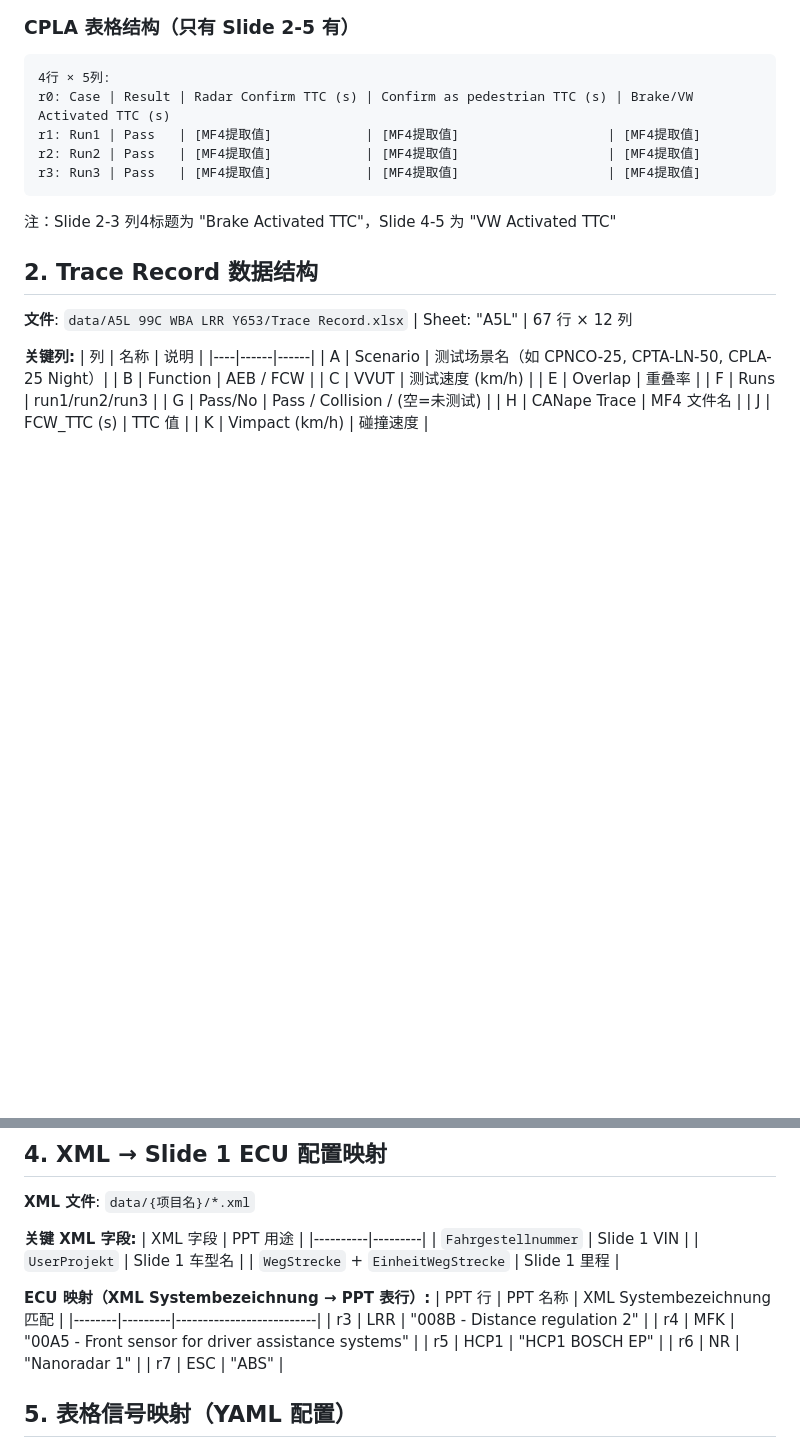
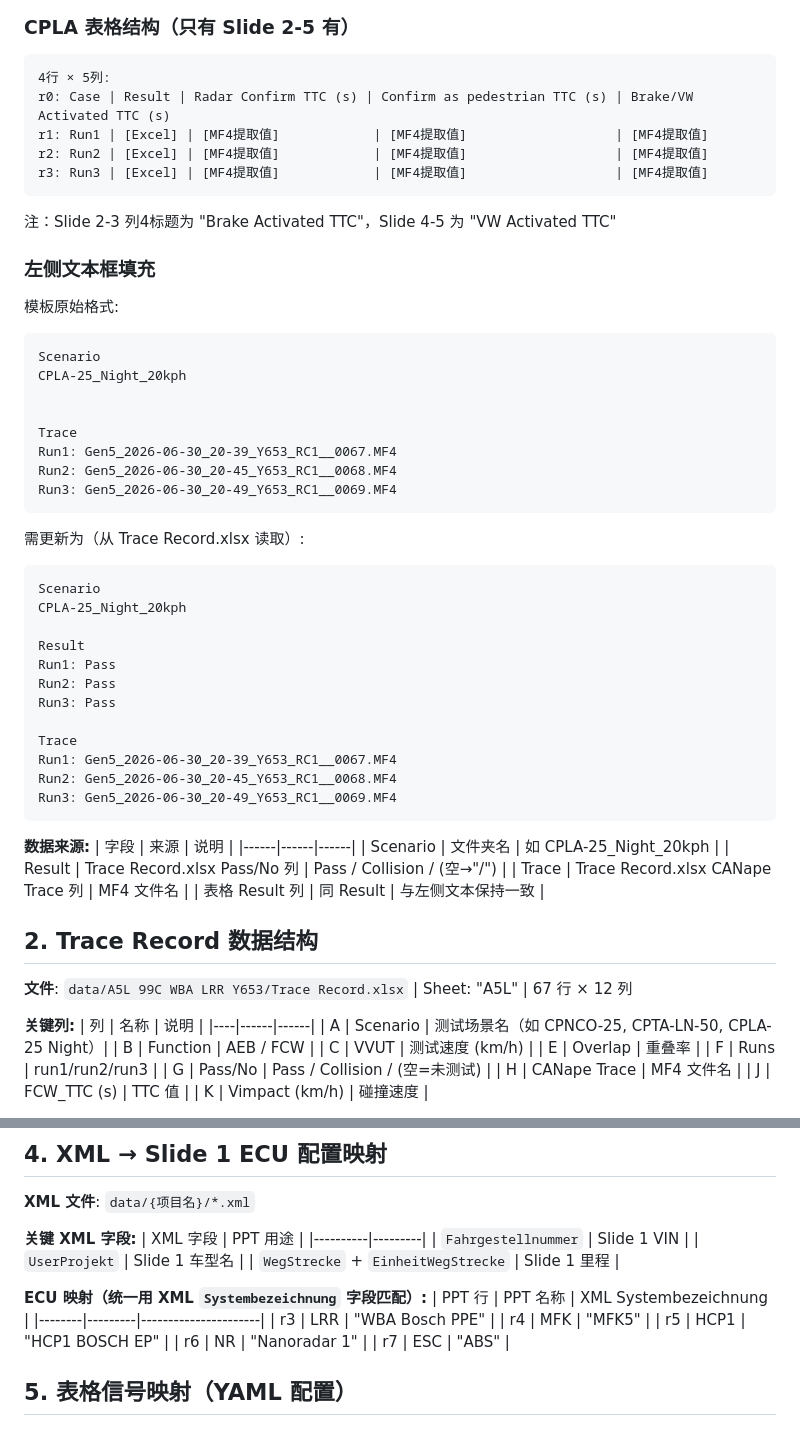
Before and after one commit to albertyxy/Project, a Markdown page: Cariad/TraceLens/development_plan.md, 2 parts joined by grey strips. GitHub-like rendering; blank space fills up the shorter version.

Commit message:
PPT Analysis plan_1

````diff
--- a/Cariad/TraceLens/development_plan.md
+++ b/Cariad/TraceLens/development_plan.md
@@ -72,11 +72,49 @@
 ```
 4行 × 5列:
 r0: Case | Result | Radar Confirm TTC (s) | Confirm as pedestrian TTC (s) | Brake/VW Activated TTC (s)
-r1: Run1 | Pass   | [MF4提取值]            | [MF4提取值]                   | [MF4提取值]
-r2: Run2 | Pass   | [MF4提取值]            | [MF4提取值]                   | [MF4提取值]
-r3: Run3 | Pass   | [MF4提取值]            | [MF4提取值]                   | [MF4提取值]
+r1: Run1 | [Excel] | [MF4提取值]            | [MF4提取值]                   | [MF4提取值]
+r2: Run2 | [Excel] | [MF4提取值]            | [MF4提取值]                   | [MF4提取值]
+r3: Run3 | [Excel] | [MF4提取值]            | [MF4提取值]                   | [MF4提取值]
 ```
 注：Slide 2-3 列4标题为 "Brake Activated TTC"，Slide 4-5 为 "VW Activated TTC"
+
+### 左侧文本框填充
+
+模板原始格式:
+```
+Scenario
+CPLA-25_Night_20kph
+
+
+Trace
+Run1: Gen5_2026-06-30_20-39_Y653_RC1__0067.MF4
+Run2: Gen5_2026-06-30_20-45_Y653_RC1__0068.MF4
+Run3: Gen5_2026-06-30_20-49_Y653_RC1__0069.MF4
+```
+
+需更新为（从 Trace Record.xlsx 读取）:
+```
+Scenario
+CPLA-25_Night_20kph
+
+Result
+Run1: Pass
+Run2: Pass
+Run3: Pass
+
+Trace
+Run1: Gen5_2026-06-30_20-39_Y653_RC1__0067.MF4
+Run2: Gen5_2026-06-30_20-45_Y653_RC1__0068.MF4
+Run3: Gen5_2026-06-30_20-49_Y653_RC1__0069.MF4
+```
+
+**数据来源:**
+| 字段 | 来源 | 说明 |
+|------|------|------|
+| Scenario | 文件夹名 | 如 CPLA-25_Night_20kph |
+| Result | Trace Record.xlsx Pass/No 列 | Pass / Collision / (空→"/") |
+| Trace | Trace Record.xlsx CANape Trace 列 | MF4 文件名 |
+| 表格 Result 列 | 同 Result | 与左侧文本保持一致 |
 
 ## 2. Trace Record 数据结构
 
@@ -130,11 +168,11 @@ r3: Run3 | Pass   | [MF4提取值]            | [MF4提取值]
 | `UserProjekt` | Slide 1 车型名 |
 | `WegStrecke` + `EinheitWegStrecke` | Slide 1 里程 |
 
-**ECU 映射（XML Systembezeichnung → PPT 表行）:**
-| PPT 行 | PPT 名称 | XML Systembezeichnung 匹配 |
-|--------|---------|--------------------------|
-| r3 | LRR | "008B - Distance regulation 2" |
-| r4 | MFK | "00A5 - Front sensor for driver assistance systems" |
+**ECU 映射（统一用 XML `Systembezeichnung` 字段匹配）:**
+| PPT 行 | PPT 名称 | XML Systembezeichnung |
+|--------|---------|----------------------|
+| r3 | LRR | "WBA Bosch PPE" |
+| r4 | MFK | "MFK5" |
 | r5 | HCP1 | "HCP1 BOSCH EP" |
 | r6 | NR | "Nanoradar 1" |
 | r7 | ESC | "ABS" |
````
